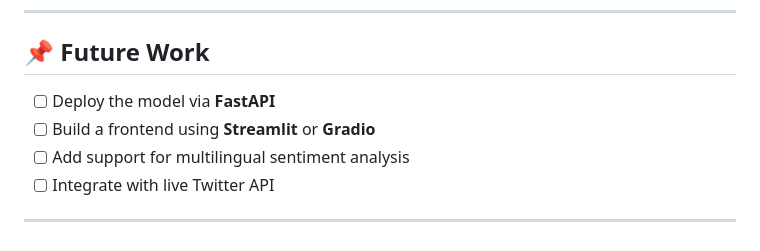
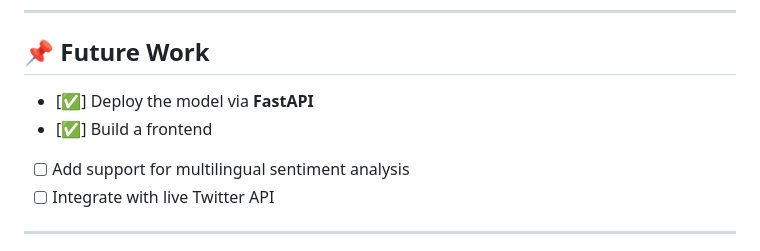
Before and after one commit to TheDeveloperDoctor/Sentimental_Analysis, a Markdown page: README.md, the part around the change. Drawn GitHub-style.

```diff
--- a/README.md
+++ b/README.md
@@ -127,8 +127,8 @@ These can be loaded in a web API (e.g., FastAPI or Flask) for live predictions.
 
 ## 📌 Future Work
 
-* [ ] Deploy the model via **FastAPI**
-* [ ] Build a frontend using **Streamlit** or **Gradio**
+* [✅] Deploy the model via **FastAPI**
+* [✅] Build a frontend
 * [ ] Add support for multilingual sentiment analysis
 * [ ] Integrate with live Twitter API
 
```
